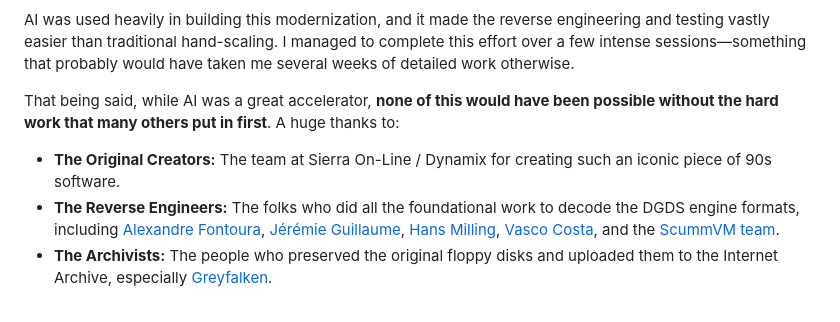
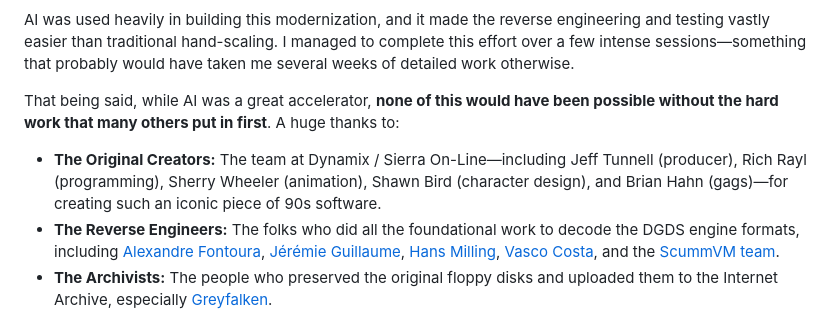
Before and after one commit to khawkins98/johnny_web, a Markdown page: README.md, the part around the change. GitHub-like rendering.

Commit message:
docs: credit specific Dynamix creators based on Jeff Tunnell's blog

```diff
--- a/README.md
+++ b/README.md
@@ -112,7 +112,7 @@ AI was used heavily in building this modernization, and it made the reverse engi
 
 That being said, while AI was a great accelerator, **none of this would have been possible without the hard work that many others put in first**. A huge thanks to:
 
-- **The Original Creators:** The team at Sierra On-Line / Dynamix for creating such an iconic piece of 90s software.
+- **The Original Creators:** The team at Dynamix / Sierra On-Line—including Jeff Tunnell (producer), Rich Rayl (programming), Sherry Wheeler (animation), Shawn Bird (character design), and Brian Hahn (gags)—for creating such an iconic piece of 90s software.
 - **The Reverse Engineers:** The folks who did all the foundational work to decode the DGDS engine formats, including [Alexandre Fontoura](https://github.com/xesf/castaway), [Jérémie Guillaume](https://github.com/jno6809/jc_reborn), [Hans Milling](https://github.com/nivs1978/Johnny-Castaway-Open-Source), [Vasco Costa](https://github.com/vcosta/scummvm/tree/master/engines/dgds), and the [ScummVM team](https://github.com/scummvm/scummvm/tree/master/engines/dgds).
 - **The Archivists:** The people who preserved the original floppy disks and uploaded them to the Internet Archive, especially [Greyfalken](https://archive.org/details/@greyfalken).
 
```
